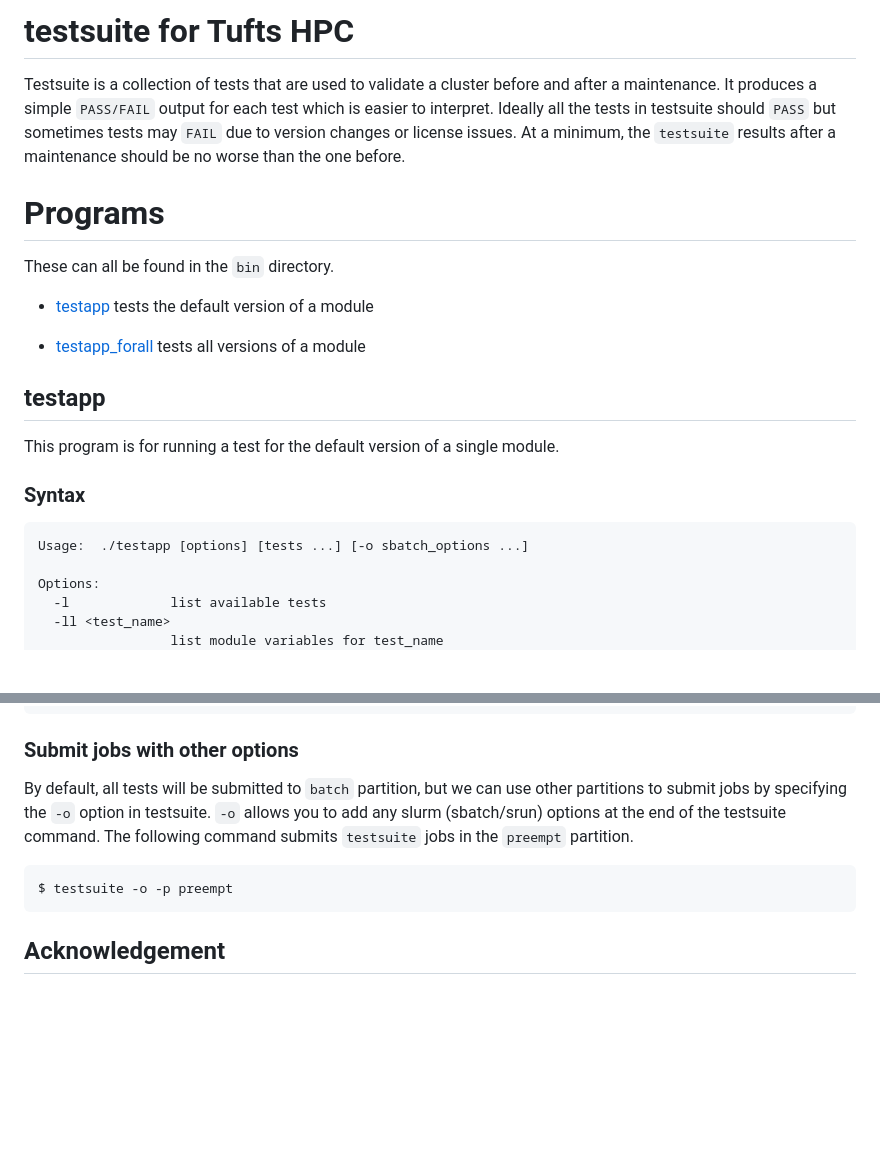
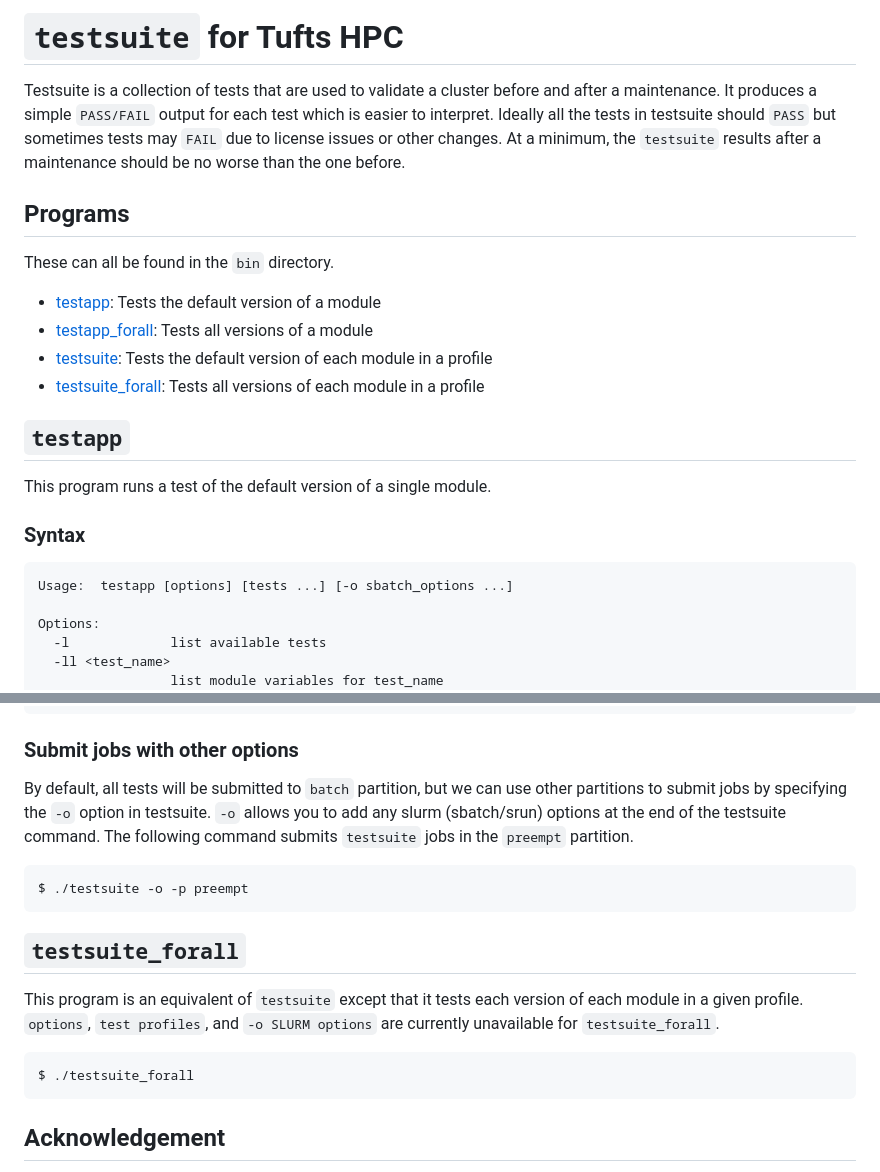
Before and after one commit to clarech712/testsuite-main, a Markdown page: README.md, 2 parts joined by grey strips. Drawn GitHub-style; blank space fills up the shorter version.

````diff
--- a/README.md
+++ b/README.md
@@ -1,23 +1,24 @@
-# testsuite for Tufts HPC
+# `testsuite` for Tufts HPC
 Testsuite is a collection of tests that are used to validate a cluster before and after a maintenance. It produces a simple `PASS/FAIL` output for each test which
-is easier to interpret. Ideally all the tests in testsuite should `PASS` but sometimes tests may `FAIL` due to version changes or license issues. At a minimum, the
+is easier to interpret. Ideally all the tests in testsuite should `PASS` but sometimes tests may `FAIL` due to license issues or other changes. At a minimum, the
 `testsuite` results after a maintenance should be no worse than the one before.
 
-# Programs
+## Programs
 
 These can all be found in the `bin` directory.
 
-+ [testapp](#testapp) tests the default version of a module
+- [testapp](#testapp): Tests the default version of a module
+- [testapp_forall](#testapp_forall): Tests all versions of a module
+- [testsuite](#testsuite): Tests the default version of each module in a profile
+- [testsuite_forall](#testsuite_forall): Tests all versions of each module in a profile
 
-+ [testapp_forall](#testapp_forall) tests all versions of a module
+## `testapp`
 
-## testapp
-
-This program is for running a test for the default version of a single module.
+This program runs a test of the default version of a single module.
 
 ### Syntax
 ```
-Usage:  ./testapp [options] [tests ...] [-o sbatch_options ...]
+Usage:  testapp [options] [tests ...] [-o sbatch_options ...]
 
 Options:
   -l             list available tests
@@ -321,12 +317,21 @@ PASS    tensorflow                   10      0      0     10
 ```
 
 ### Submit jobs with other options
-By default, all tests will be submitted to `batch` partition, but we can use other partitions to submit jobs by specifying the `-o` option in testsuite. `-o` allows you to add any slurm (sbatch/srun) options at the
+
+By default, all tests will be submitted to `batch` partition, but we can use other partitions to submit jobs
+by specifying the `-o` option in testsuite. `-o` allows you to add any slurm (sbatch/srun) options at the
 end of the testsuite command. The following command submits `testsuite` jobs in the `preempt` partition.
 ```
-$ testsuite -o -p preempt
+$ ./testsuite -o -p preempt
 ```
 
+## `testsuite_forall`
+
+This program is an equivalent of `testsuite` except that it tests each version of each module in a given profile.
+`options`, `test profiles`, and `-o SLURM options` are currently unavailable for `testsuite_forall`.
+```
+$ ./testsuite_forall
+```
 
 ## Acknowledgement
 `testsuite` and `testapp` are modified from `testsuite` and `testpbs` developed by Rose Center for Advanced Computing ([RCAC](https://www.rcac.purdue.edu/)) at Purdue University. Many thanks to RCAC for developing such useful tools and sharing with us.
````
Also changed, not shown: other parts of README.md (+26 -31 lines).
